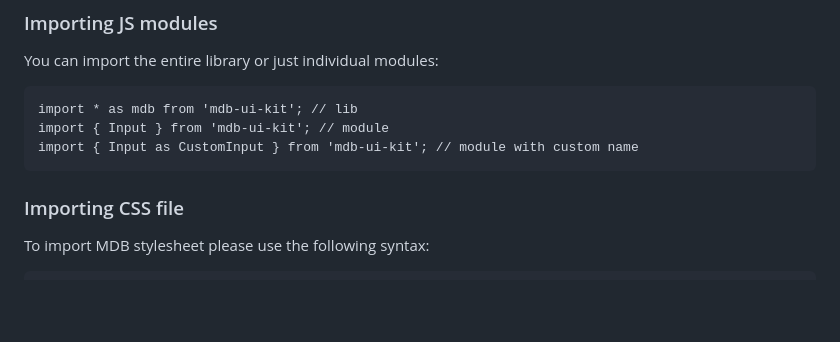
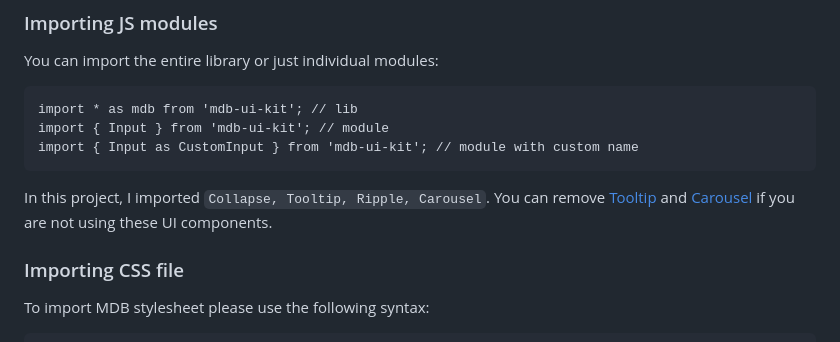
Before and after one commit to mingfengwan/mdbootstrap-academic, a Markdown page: README.md, the part around the change. Drawn GitHub-style; blank space fills up the shorter version.

Commit message:
Update README.md instructions

````diff
--- a/README.md
+++ b/README.md
@@ -107,6 +107,9 @@ import * as mdb from 'mdb-ui-kit'; // lib
 import { Input } from 'mdb-ui-kit'; // module
 import { Input as CustomInput } from 'mdb-ui-kit'; // module with custom name
 ```
+In this project, I imported `Collapse, Tooltip, Ripple, Carousel`. You can
+remove [Tooltip](https://mdbootstrap.com/docs/standard/components/tooltips/) and
+[Carousel](https://mdbootstrap.com/docs/standard/components/carousel/) if you are not using these UI components.
 
 ### Importing CSS file
 
````
